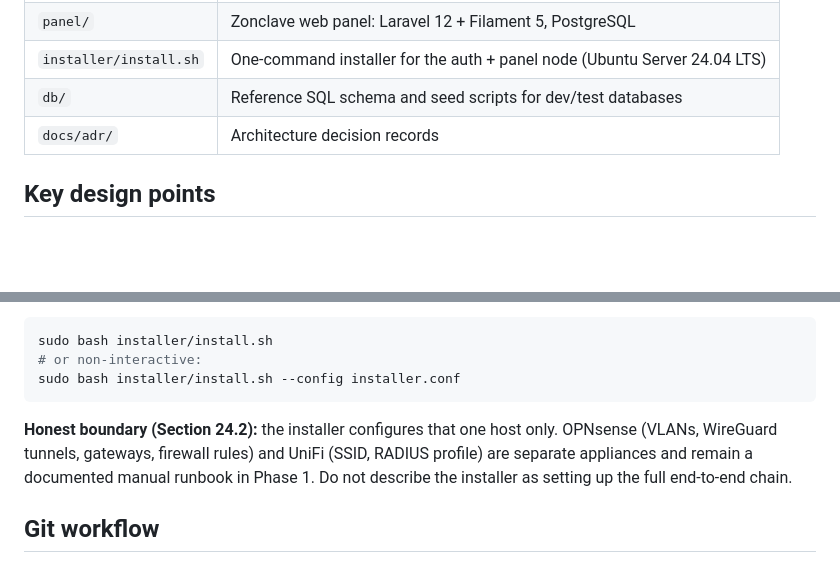
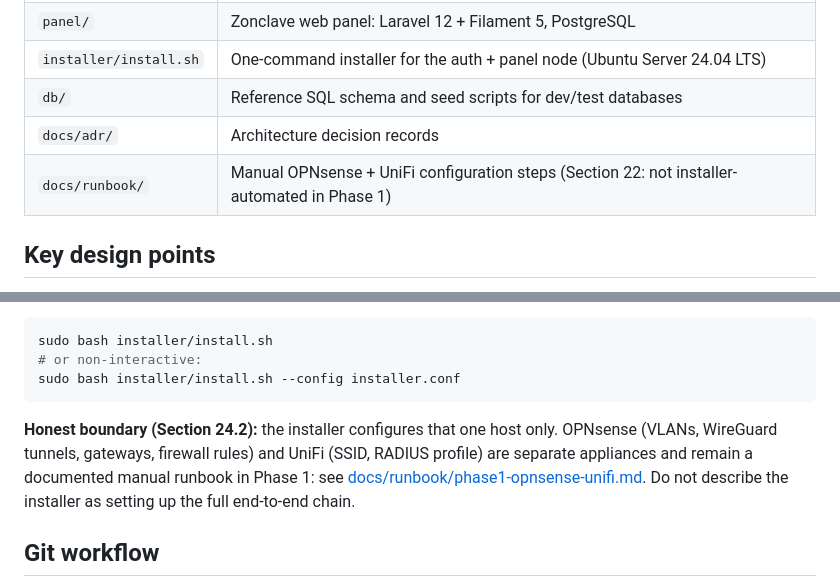
Before and after one commit to Zilleali/Zonclave, a Markdown page: README.md, 2 parts joined by grey strips. Rendered like a GitHub page; blank space fills up the shorter version.

````diff
--- a/README.md
+++ b/README.md
@@ -29,6 +29,7 @@ Each VLAN is fail-closed: if its WireGuard tunnel drops, traffic is dropped, nev
 | `installer/install.sh` | One-command installer for the auth + panel node (Ubuntu Server 24.04 LTS) |
 | `db/` | Reference SQL schema and seed scripts for dev/test databases |
 | `docs/adr/` | Architecture decision records |
+| `docs/runbook/` | Manual OPNsense + UniFi configuration steps (Section 22: not installer-automated in Phase 1) |
 
 ## Key design points
 
@@ -102,7 +103,7 @@ sudo bash installer/install.sh
 sudo bash installer/install.sh --config installer.conf
 ```
 
-**Honest boundary (Section 24.2):** the installer configures that one host only. OPNsense (VLANs, WireGuard tunnels, gateways, firewall rules) and UniFi (SSID, RADIUS profile) are separate appliances and remain a documented manual runbook in Phase 1. Do not describe the installer as setting up the full end-to-end chain.
+**Honest boundary (Section 24.2):** the installer configures that one host only. OPNsense (VLANs, WireGuard tunnels, gateways, firewall rules) and UniFi (SSID, RADIUS profile) are separate appliances and remain a documented manual runbook in Phase 1: see [docs/runbook/phase1-opnsense-unifi.md](docs/runbook/phase1-opnsense-unifi.md). Do not describe the installer as setting up the full end-to-end chain.
 
 ## Git workflow
 
````
Also changed, not shown: docs/runbook/phase1-opnsense-unifi.md (added, +337 -0 lines).
